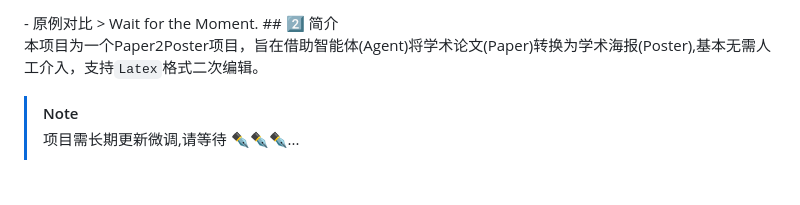
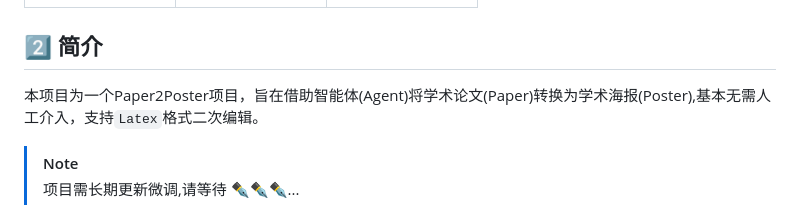
Before and after one commit to ISadBecase/PNP, a Markdown page: README.md, the part around one of its changes. Drawn GitHub-style; blank space fills up the shorter version.

```diff
--- a/README.md
+++ b/README.md
@@ -35,7 +31,6 @@
   </tr>
 </table>
-- 原例对比
-> Wait for the Moment.
+
 ## 2️⃣ 简介
 
 本项目为一个Paper2Poster项目，旨在借助智能体(Agent)将学术论文(Paper)转换为学术海报(Poster),基本无需人工介入，支持`Latex`格式二次编辑。
```
Also changed, not shown: other parts of README.md (+0 -4 lines), README.en.md (+0 -4 lines).
